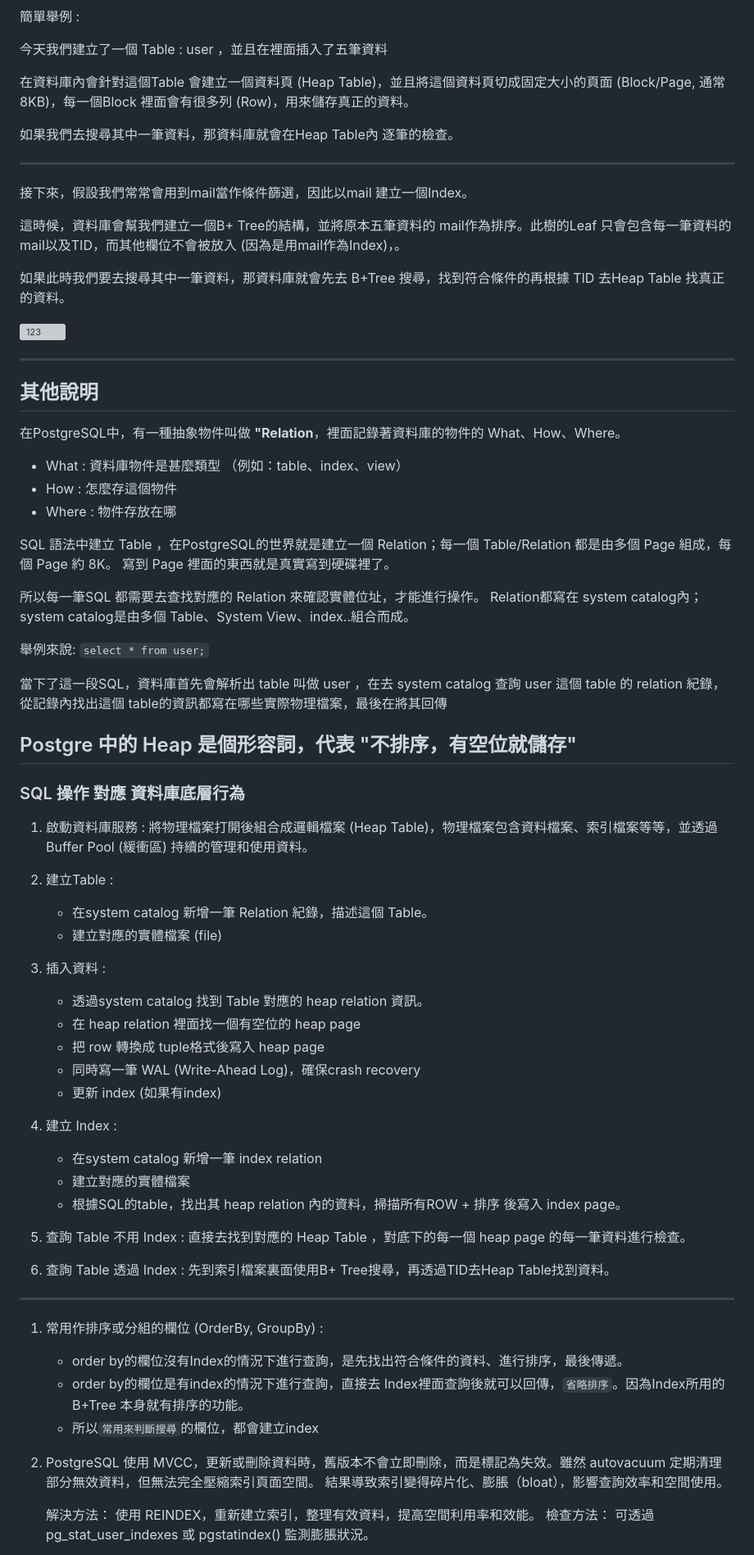
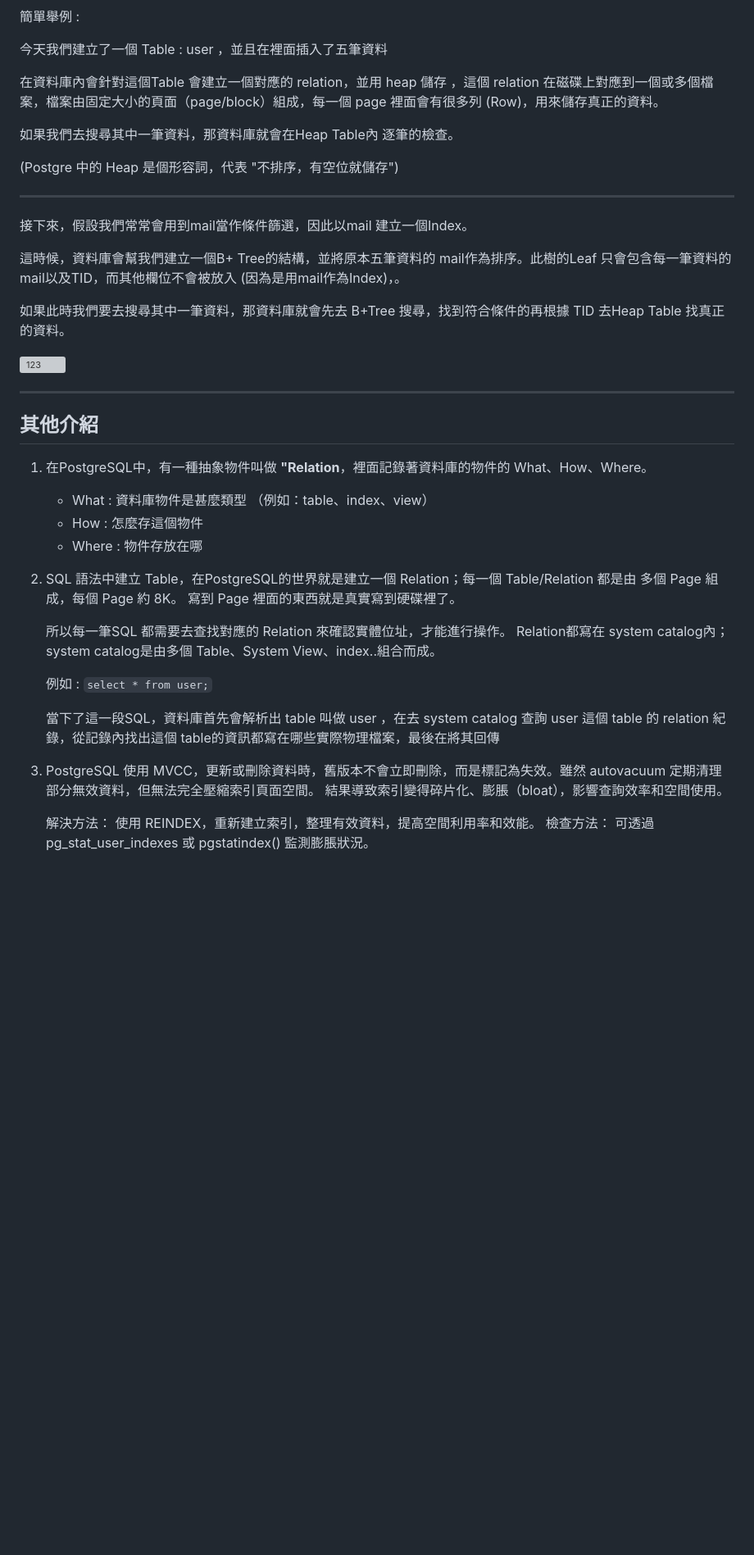
Before and after one commit to Peienn/peienn.github.io, a Markdown page: posts/index.md, the part around one of its changes. Shown at 82% size. Drawn GitHub-style; blank space fills up the shorter version; grey boxes are pictures that could not be loaded.

```diff
--- a/posts/index.md
+++ b/posts/index.md
@@ -47,9 +52,11 @@ Index (索引) in Database (PostgreSQL 為例)
 
 今天我們建立了一個 Table : user ，並且在裡面插入了五筆資料
 
-在資料庫內會針對這個Table 會建立一個資料頁 (Heap Table)，並且將這個資料頁切成固定大小的頁面 (Block/Page, 通常8KB)，每一個Block 裡面會有很多列 (Row)，用來儲存真正的資料。
+在資料庫內會針對這個Table 會建立一個對應的 relation，並用 heap 儲存  ，這個 relation 在磁碟上對應到一個或多個檔案，檔案由固定大小的頁面（page/block）組成，每一個 page  裡面會有很多列 (Row)，用來儲存真正的資料。
 
 如果我們去搜尋其中一筆資料，那資料庫就會在Heap Table內 逐筆的檢查。
+
+(Postgre 中的 Heap 是個形容詞，代表 "不排序，有空位就儲存")
 
 ---
 
@@ -64,63 +71,26 @@ Index (索引) in Database (PostgreSQL 為例)
 
 ---
 
-## 其他說明
+## 其他介紹
 
 
-在PostgreSQL中，有一種抽象物件叫做 **"Relation**，裡面記錄著資料庫的物件的 What、How、Where。
-- What : 資料庫物件是甚麼類型 （例如：table、index、view）
-- How : 怎麼存這個物件
-- Where : 物件存放在哪
-
-SQL 語法中建立 Table ，在PostgreSQL的世界就是建立一個 Relation；每一個 Table/Relation 都是由多個 Page 組成，每個 Page 約 8K。 寫到 Page 裡面的東西就是真實寫到硬碟裡了。
-
-所以每一筆SQL 都需要去查找對應的 Relation 來確認實體位址，才能進行操作。 Relation都寫在 system catalog內； system catalog是由多個 Table、System View、index..組合而成。
+1. 在PostgreSQL中，有一種抽象物件叫做 **"Relation**，裡面記錄著資料庫的物件的 What、How、Where。
+    - What : 資料庫物件是甚麼類型 （例如：table、index、view）
+    - How : 怎麼存這個物件
+    - Where : 物件存放在哪
 
 
-舉例來說: `select * from user;`
+2. SQL 語法中建立 Table，在PostgreSQL的世界就是建立一個 Relation；每一個 Table/Relation 都是由  多個 Page 組成，每個 Page 約 8K。 寫到 Page 裡面的東西就是真實寫到硬碟裡了。
 
-當下了這一段SQL，資料庫首先會解析出 table 叫做 user ，在去 system catalog 查詢 user 這個 table 的 relation 紀錄，從記錄內找出這個 table的資訊都寫在哪些實際物理檔案，最後在將其回傳
-
-Postgre 中的 Heap 是個形容詞，代表 "不排序，有空位就儲存"
----
-
-### SQL 操作 對應 資料庫底層行為
-
-1. 啟動資料庫服務 : 將物理檔案打開後組合成邏輯檔案 (Heap Table)，物理檔案包含資料檔案、索引檔案等等，並透過Buffer Pool (緩衝區) 持續的管理和使用資料。
-
-2. 建立Table  :
-    - 在system catalog 新增一筆 Relation 紀錄，描述這個 Table。
-    - 建立對應的實體檔案 (file)
-
-3. 插入資料 :
-    - 透過system catalog 找到 Table 對應的  heap relation 資訊。
-    - 在 heap relation 裡面找一個有空位的 heap page
-    - 把 row 轉換成 tuple格式後寫入 heap page
-    - 同時寫一筆 WAL (Write-Ahead Log)，確保crash recovery
-    - 更新 index (如果有index)
+    所以每一筆SQL 都需要去查找對應的 Relation 來確認實體位址，才能進行操作。 Relation都寫在 system catalog內； system catalog是由多個 Table、System View、index..組合而成。
 
 
-4. 建立 Index :
-    - 在system catalog 新增一筆  index relation
-    - 建立對應的實體檔案
-    - 根據SQL的table，找出其 heap relation 內的資料，掃描所有ROW + 排序 後寫入 index page。
+    例如 : `select * from user;`
+
+    當下了這一段SQL，資料庫首先會解析出 table 叫做 user ，在去 system catalog 查詢 user 這個 table 的 relation 紀錄，從記錄內找出這個 table的資訊都寫在哪些實際物理檔案，最後在將其回傳
 
 
-5. 查詢 Table 不用 Index : 直接去找到對應的 Heap Table ，對底下的每一個 heap page 的每一筆資料進行檢查。
-
-6. 查詢 Table 透過 Index : 先到索引檔案裏面使用B+ Tree搜尋，再透過TID去Heap Table找到資料。
-
----
-
-
-1. 常用作排序或分組的欄位 (OrderBy, GroupBy) :
-    - order by的欄位沒有Index的情況下進行查詢，是先找出符合條件的資料、進行排序，最後傳遞。
-    - order by的欄位是有index的情況下進行查詢，直接去 Index裡面查詢後就可以回傳，`省略排序`。因為Index所用的B+Tree 本身就有排序的功能。
-    - 所以`常用來判斷搜尋`的欄位，都會建立index
-
-
-
-2. PostgreSQL 使用 MVCC，更新或刪除資料時，舊版本不會立即刪除，而是標記為失效。雖然 autovacuum 定期清理部分無效資料，但無法完全壓縮索引頁面空間。
+3. PostgreSQL 使用 MVCC，更新或刪除資料時，舊版本不會立即刪除，而是標記為失效。雖然 autovacuum 定期清理部分無效資料，但無法完全壓縮索引頁面空間。
 結果導致索引變得碎片化、膨脹（bloat），影響查詢效率和空間使用。
 
     解決方法： 使用 REINDEX，重新建立索引，整理有效資料，提高空間利用率和效能。
```
Also changed, not shown: other parts of posts/index.md (+7 -2 lines).
